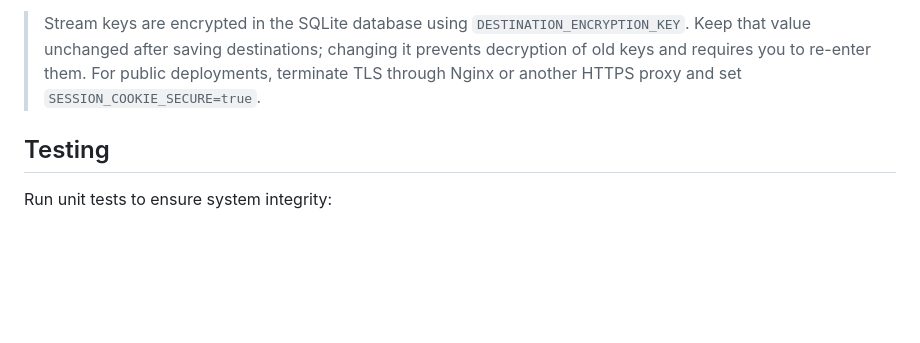
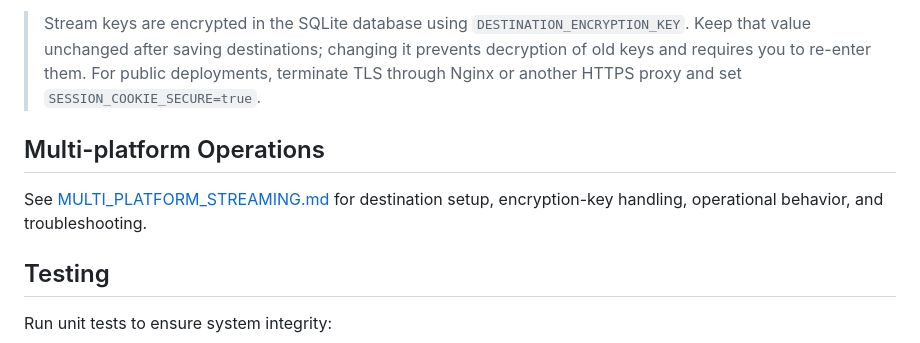
Before and after one commit to srengverse/facebook-livestream, a Markdown page: README.md, the part around the change. GitHub-like rendering; blank space fills up the shorter version.

Commit message:
Docs: Add multi-platform streaming operations guide

````diff
--- a/README.md
+++ b/README.md
@@ -113,6 +113,10 @@ The platform encodes the video once as H.264/AAC, then sends the same encoded st
 
 > Stream keys are encrypted in the SQLite database using `DESTINATION_ENCRYPTION_KEY`. Keep that value unchanged after saving destinations; changing it prevents decryption of old keys and requires you to re-enter them. For public deployments, terminate TLS through Nginx or another HTTPS proxy and set `SESSION_COOKIE_SECURE=true`.
 
+## Multi-platform Operations
+
+See [MULTI_PLATFORM_STREAMING.md](MULTI_PLATFORM_STREAMING.md) for destination setup, encryption-key handling, operational behavior, and troubleshooting.
+
 ## Testing
 Run unit tests to ensure system integrity:
 ```bash
````
Also changed, not shown: MULTI_PLATFORM_STREAMING.md (added, +64 -0 lines).
